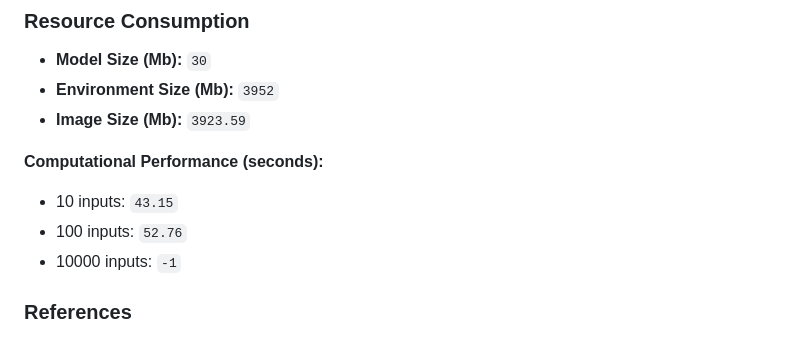
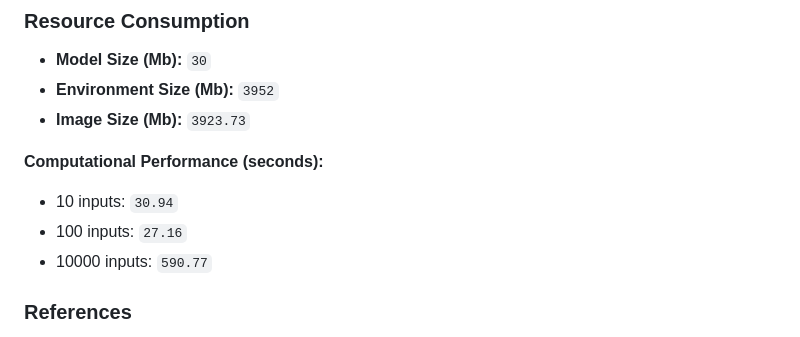
Before and after one commit to ersilia-os/eos3804, a Markdown page: README.md, the part around the change. Rendered like a GitHub page.

Commit message:
updating readme [skip ci]

```diff
--- a/README.md
+++ b/README.md
@@ -41,12 +41,12 @@ Below are the **Output Columns** of the model:
 ### Resource Consumption
 - **Model Size (Mb):** `30`
 - **Environment Size (Mb):** `3952`
-- **Image Size (Mb):** `3923.59`
+- **Image Size (Mb):** `3923.73`
 
 **Computational Performance (seconds):**
-- 10 inputs: `43.15`
-- 100 inputs: `52.76`
-- 10000 inputs: `-1`
+- 10 inputs: `30.94`
+- 100 inputs: `27.16`
+- 10000 inputs: `590.77`
 
 ### References
 - **Source Code**: [https://github.com/GaryLiu152/chemprop_abaucin](https://github.com/GaryLiu152/chemprop_abaucin)
```
